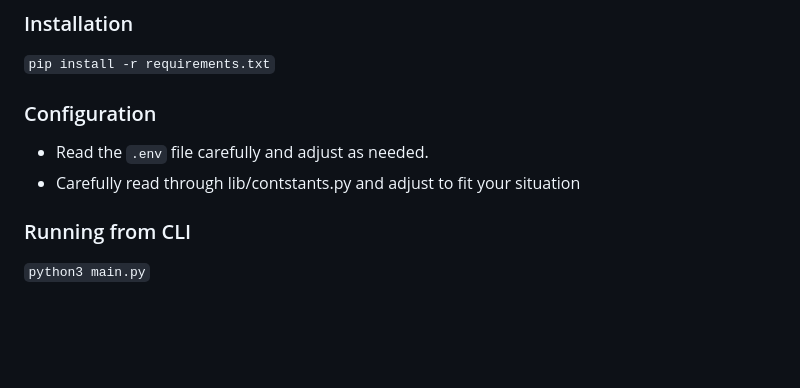
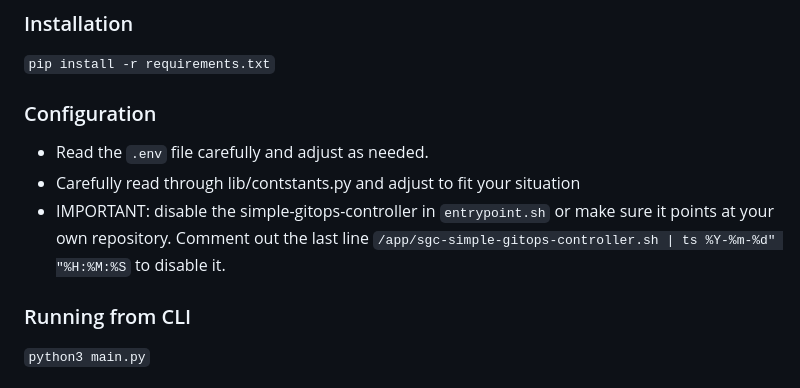
Before and after one commit to JoshuaDodds/cerbomoticzgx, a Markdown page: README.md, the part around the change. Drawn GitHub-style; blank space fills up the shorter version.

Commit message:
[skip ci] update readme

````diff
--- a/README.md
+++ b/README.md
@@ -51,6 +51,8 @@ Note: The name of this project is a nod to both Victron Energy & the Domoticz pr
 ### Configuration
 - Read the ```.env``` file carefully and adjust as needed.
 - Carefully read through lib/contstants.py and adjust to fit your situation
+- IMPORTANT: disable the simple-gitops-controller in `entrypoint.sh` or make sure it points at your own repository. Comment out the last line
+`/app/sgc-simple-gitops-controller.sh | ts %Y-%m-%d" "%H:%M:%S` to disable it.
 
 ### Running from CLI
 ```python3 main.py```
````
